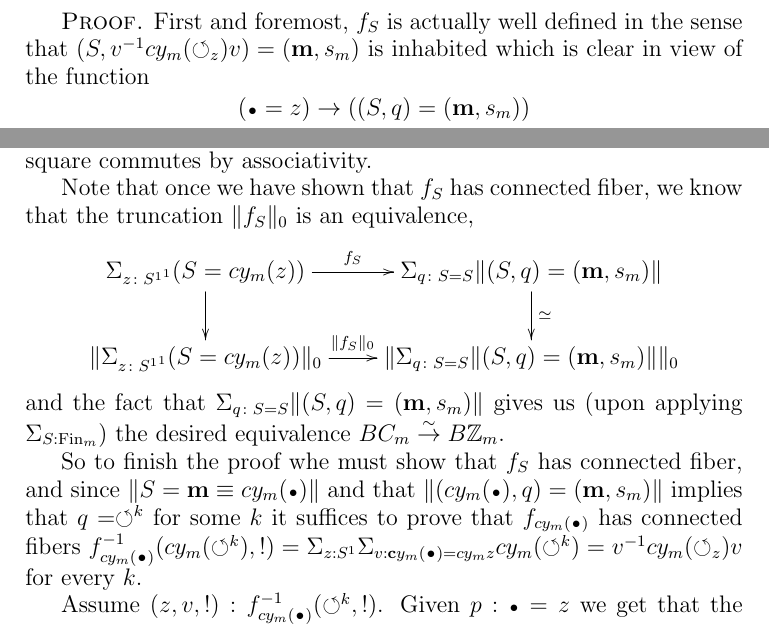
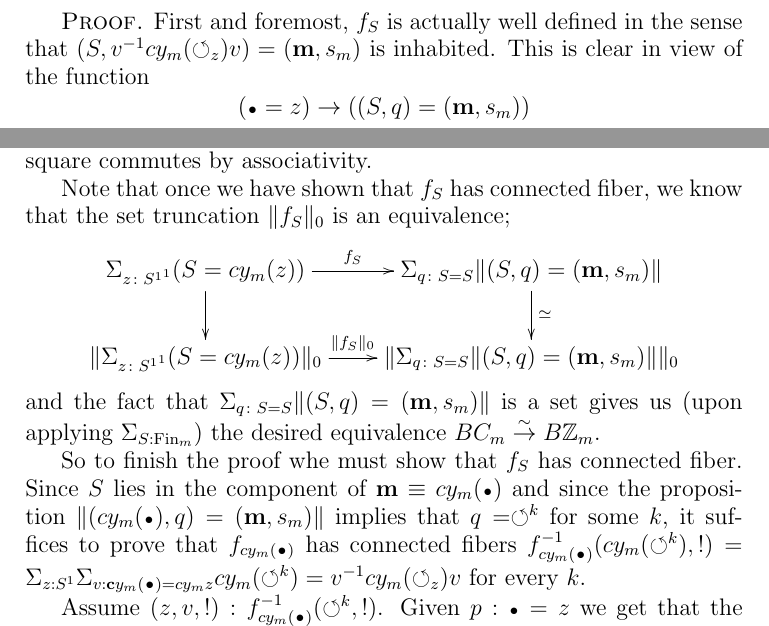
Before and after one commit to UniMath/SymmetryBook, a LaTeX thesis (book.tex, which reads group.tex): two parts of page 84 of 199, joined at a grey line, cut so that both start at the same text. Compiled offline with pdfLaTeX.

Commit message:
some minor editing

```diff
--- a/group.tex
+++ b/group.tex
@@ -216,7 +216,8 @@ Since we'll be using it often, we let $\Sloop_z:z=z$ be shorthand for $t_z(\Sloo
  an equivalence $f\colon BC_m\we B\ZZ/m$.
 \end{lemma}
 \begin{proof}
-  First and foremost, $f_S$ is actually well defined in the sense that $(S,v^{-1}cy_m(\Sloop_z)v)=(\bn m,s_m)$ is inhabited which is clear in view of the function
+  First and foremost, $f_S$ is actually well defined in the sense that $(S,v^{-1}cy_m(\Sloop_z)v)=(\bn m,s_m)$ is inhabited.
+  This is clear in view of the function
   $$(\base =z)\to((S,q)=(\bn m,s_m))$$
   sending $p:\base= z$ to the identity represented by the picture
   $$\xymatrix{
@@ -227,12 +228,14 @@ Since we'll be using it often, we let $\Sloop_z:z=z$ be shorthand for $t_z(\Sloo
   $$
   where leftmost square commutes by definition of $cy_m$, the center square commutes by the definition as $\Sloop_z$ by circle induction and the rightmost square commutes by associativity.
 
-  Note that  once we have shown that $f_S$ has connected fiber, we know that the truncation $\Trunc{f_S}_0$ is an equivalence, % and in view of the commutativity of
+  Note that  once we have shown that $f_S$ has connected fiber, we know that the set truncation $\Trunc{f_S}_0$ is an equivalence;
+  % and in view of the commutativity of
   $$\xymatrix{\Sigma_{z\colon\Sc^1}(S=cy_m(z))\ar[r]^-{f_S}\ar[d]& \Sigma_{q\colon S=S}\Trunc{(S,q)=(\bn m,s_m)}\ar[d]^{\simeq}\\
  \Trunc{\Sigma_{z\colon\Sc^1}(S=cy_m(z))}_0\ar[r]^-{\Trunc{f_S}_0}& \Trunc{\Sigma_{q\colon S=S}\Trunc{(S,q)=(\bn m,s_m)}}_0 }
-  $$ and the fact that $\Sigma_{q\colon S=S}\Trunc{(S,q)=(\bn m,s_m)}$ gives us (upon applying $\Sigma_{S:\fin_m}$) the desired equivalence $BC_m\we B\ZZ_m$.
-
-  So to finish the proof whe must show that $f_S$ has connected fiber, and since $\Trunc{S=\bn m\oldequiv cy_m(\base)}$ and that $\Trunc{(cy_m(\base),q)=(\bn m,s_m)}$ implies that $q=\Sloop^k$ for some $k$ it suffices to prove that $f_{cy_m(\base)}$ has connected fibers $f_{cy_m(\base)}^{-1}(cy_m(\Sloop^k),!)=\Sigma_{z:S^1}\Sigma_{v:\bn cy_m(\base)=cy_m z}cy_m(\Sloop^k)=v^{-1}cy_m(\Sloop_z)v$ for every $k$.
+  $$ and the fact that $\Sigma_{q\colon S=S}\Trunc{(S,q)=(\bn m,s_m)}$ is a set gives us (upon applying $\Sigma_{S:\fin_m}$) the desired equivalence $BC_m\we B\ZZ_m$.
+
+  So to finish the proof whe must show that $f_S$ has connected fiber.
+  Since $S$ lies in the component of $\bn m\oldequiv cy_m(\base)$ and since the proposition $\Trunc{(cy_m(\base),q)=(\bn m,s_m)}$ implies that $q=\Sloop^k$ for some $k$, it suffices to prove that $f_{cy_m(\base)}$ has connected fibers $f_{cy_m(\base)}^{-1}(cy_m(\Sloop^k),!)=\Sigma_{z:S^1}\Sigma_{v:\bn cy_m(\base)=cy_m z}cy_m(\Sloop^k)=v^{-1}cy_m(\Sloop_z)v$ for every $k$.
 
   Assume $(z,v,!):f_{cy_m(\base)}^{-1}(\Sloop^k,!)$.  Given $p:\base=z$ we get that the diagram
   $$\xymatrix{cy_m(\base)\ar@{=}[r]^{cy_m(p)}\ar@{=}[d]^{cy_m(\Sloop}&cy_m(z)\ar@{=}[r]^-v&cy_m(\base)\ar@{=}[d]^{cy_m(\Sloop}\\
```
